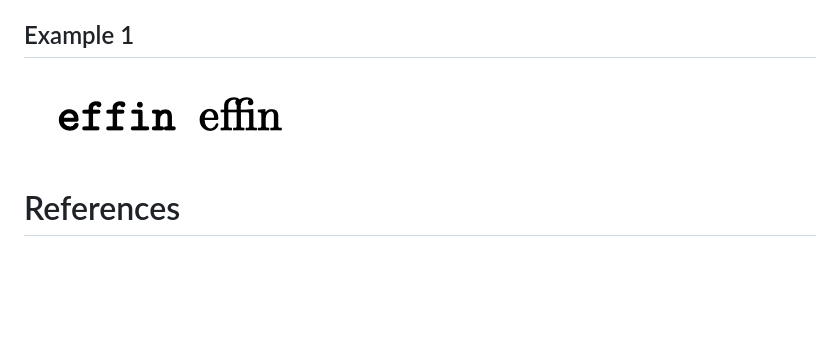
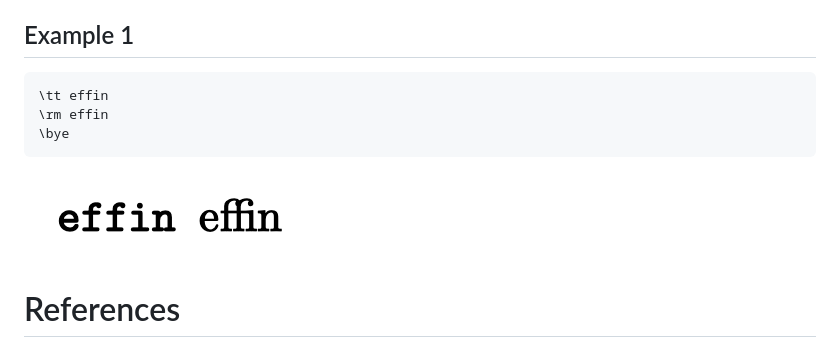
Before and after one commit to guidoism/tome, a Markdown page: README.md, the part around the change. Rendered like a GitHub page; blank space fills up the shorter version.

Commit message:
Checkpoint

````diff
--- a/README.md
+++ b/README.md
@@ -61,8 +61,13 @@ and get this adopted by the document-centric web.
 
 ## Example 1
 
+```latex
+\tt effin
+\rm effin
+\bye
+```
+
 ![effin effin](example1.png)
-
 
 
 # References
````
